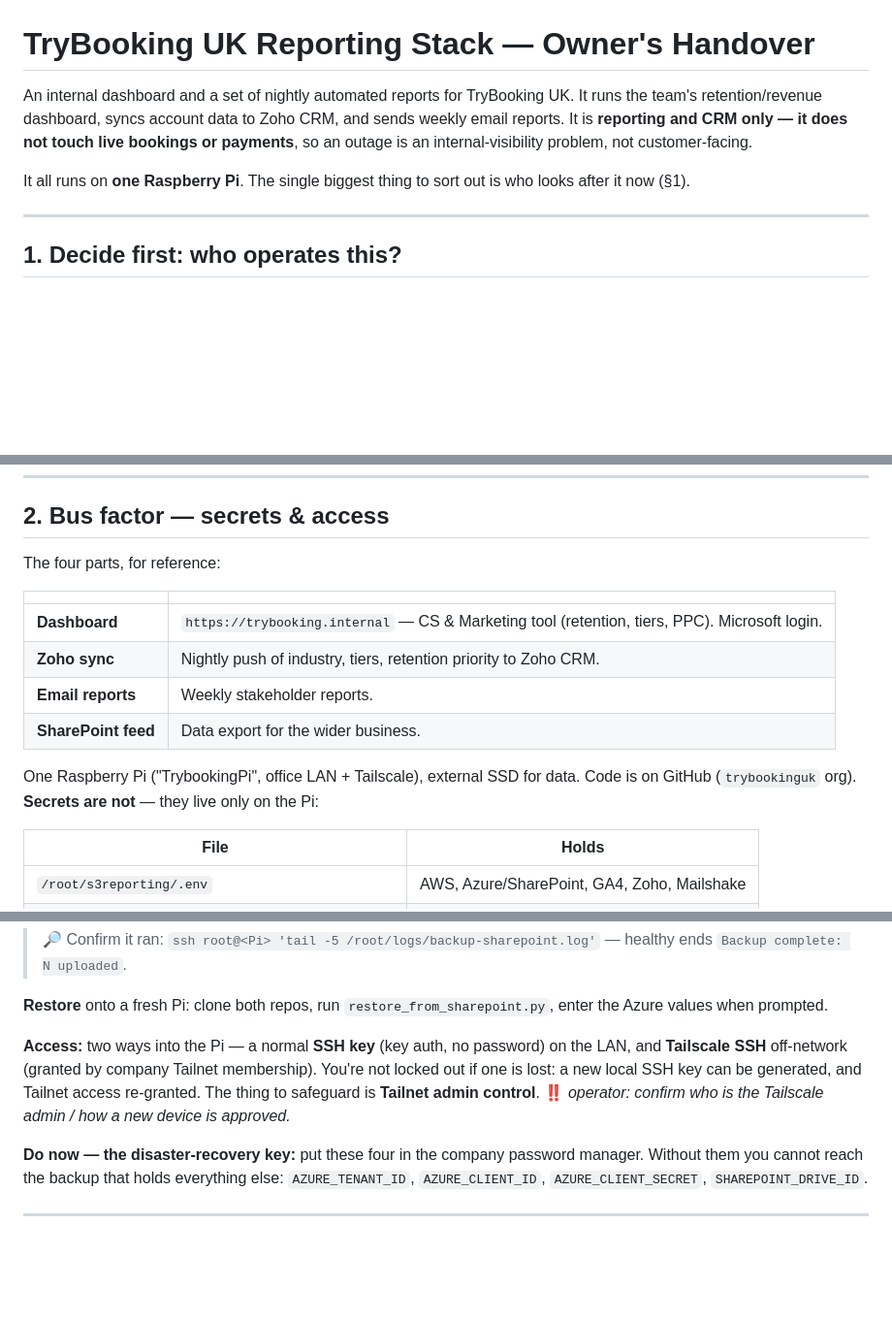
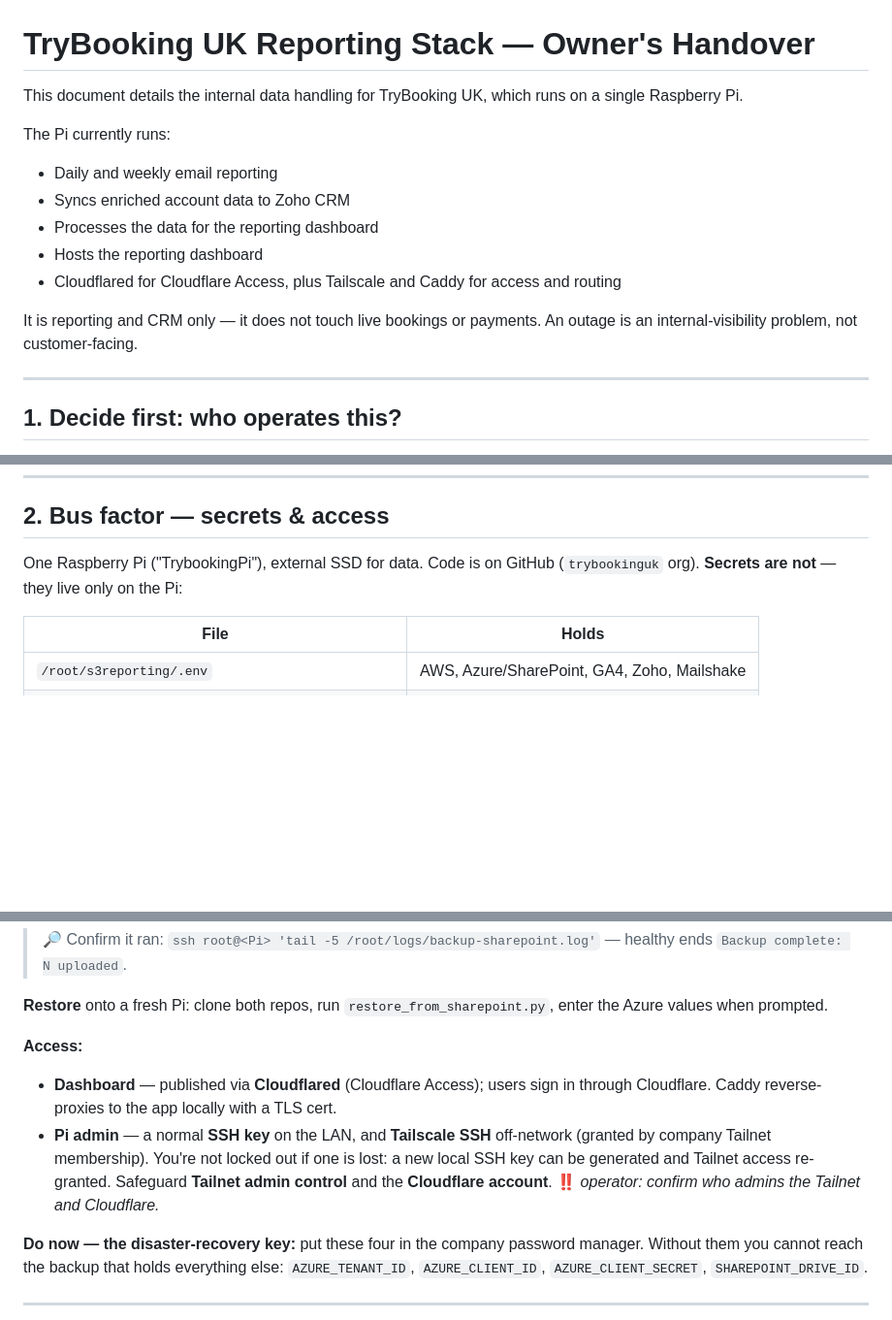
Before and after one commit to trybookinguk/s3reporting, a Markdown page: docs/HANDOVER_OWNER.md, 3 parts joined by grey strips. Shown at 97% size. GitHub-like rendering; blank space fills up the shorter version.

Commit message:
docs: rewrite owner-handover intro in plain declarative tone; add Cloudflared
Lead with "the Pi currently runs: ..." bullets. Add Cloudflare Access
(Cloudflared) to the access model and vendor table — previously undocumented.
Drop the now-duplicate detail table.

Co-Authored-By: Claude Opus 4.8 (1M context) <noreply@anthropic.com>

```diff
--- a/docs/HANDOVER_OWNER.md
+++ b/docs/HANDOVER_OWNER.md
@@ -1,12 +1,18 @@
 # TryBooking UK Reporting Stack — Owner's Handover
 
-An internal dashboard and a set of nightly automated reports for TryBooking UK. It runs
-the team's retention/revenue dashboard, syncs account data to Zoho CRM, and sends weekly
-email reports. It is **reporting and CRM only — it does not touch live bookings or
-payments**, so an outage is an internal-visibility problem, not customer-facing.
+This document details the internal data handling for TryBooking UK, which runs on a single
+Raspberry Pi.
 
-It all runs on **one Raspberry Pi**. The single biggest thing to sort out is who looks
-after it now (§1).
+The Pi currently runs:
+
+- Daily and weekly email reporting
+- Syncs enriched account data to Zoho CRM
+- Processes the data for the reporting dashboard
+- Hosts the reporting dashboard
+- Cloudflared for Cloudflare Access, plus Tailscale and Caddy for access and routing
+
+It is reporting and CRM only — it does not touch live bookings or payments. An outage is an
+internal-visibility problem, not customer-facing.
 
 ---
 
@@ -25,18 +31,8 @@ Decide this and write it at the top of this doc.
 
 ## 2. Bus factor — secrets & access
 
-The four parts, for reference:
-
-| | |
-| --- | --- |
-| **Dashboard** | `https://trybooking.internal` — CS & Marketing tool (retention, tiers, PPC). Microsoft login. |
-| **Zoho sync** | Nightly push of industry, tiers, retention priority to Zoho CRM. |
-| **Email reports** | Weekly stakeholder reports. |
-| **SharePoint feed** | Data export for the wider business. |
-
-
-One Raspberry Pi ("TrybookingPi", office LAN + Tailscale), external SSD for data. Code is
-on GitHub (`trybookinguk` org). **Secrets are not** — they live only on the Pi:
+One Raspberry Pi ("TrybookingPi"), external SSD for data. Code is on GitHub
+(`trybookinguk` org). **Secrets are not** — they live only on the Pi:
 
 | File | Holds |
 | --- | --- |
@@ -52,11 +48,13 @@ warehouses to SharePoint (`Backups/pi/<date>/`, last 7 kept).
 **Restore** onto a fresh Pi: clone both repos, run `restore_from_sharepoint.py`, enter the
 Azure values when prompted.
 
-**Access:** two ways into the Pi — a normal **SSH key** (key auth, no password) on the LAN,
-and **Tailscale SSH** off-network (granted by company Tailnet membership). You're not locked
-out if one is lost: a new local SSH key can be generated, and Tailnet access re-granted. The
-thing to safeguard is **Tailnet admin control**. ‼️ *operator: confirm who is the Tailscale
-admin / how a new device is approved.*
+**Access:**
+- **Dashboard** — published via **Cloudflared** (Cloudflare Access); users sign in through
+  Cloudflare. Caddy reverse-proxies to the app locally with a TLS cert.
+- **Pi admin** — a normal **SSH key** on the LAN, and **Tailscale SSH** off-network (granted
+  by company Tailnet membership). You're not locked out if one is lost: a new local SSH key
+  can be generated and Tailnet access re-granted. Safeguard **Tailnet admin control** and the
+  **Cloudflare account**. ‼️ *operator: confirm who admins the Tailnet and Cloudflare.*
 
 **Do now — the disaster-recovery key:** put these four in the company password manager.
 Without them you cannot reach the backup that holds everything else:
```
Also changed, not shown: other parts of docs/HANDOVER_OWNER.md (+2 -1 lines).
